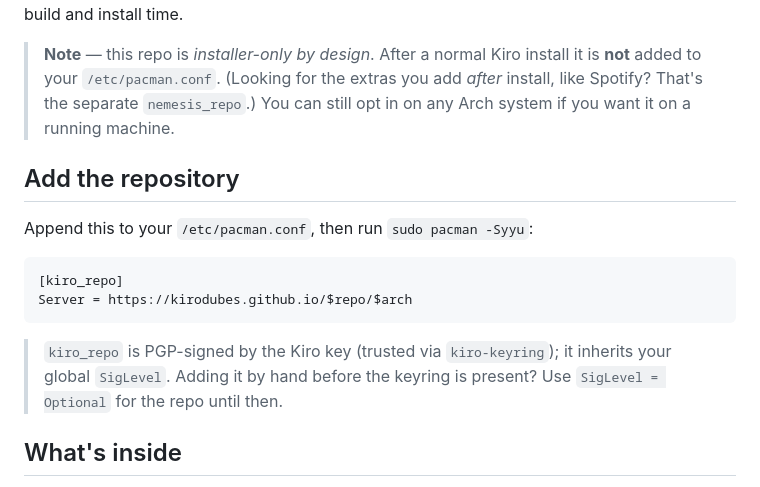
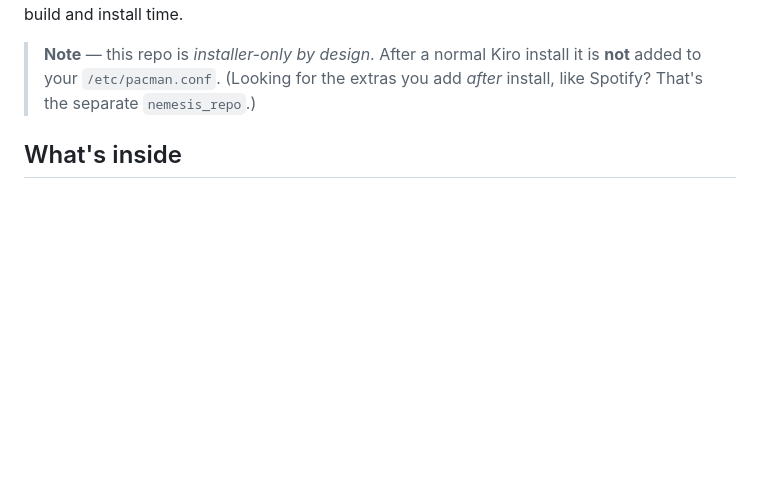
Before and after one commit to kirodubes/kiro_repo, a Markdown page: README.md, the part around the change. Drawn GitHub-style; blank space fills up the shorter version.

Commit message:
README: remove the "Add the repository" section
kiro_repo is installer-only by design — it is not added to /etc/pacman.conf
after a normal install — so a copy-paste Server= opt-in stanza contradicted
that. Also dropped the now-dangling "you can still opt in" sentence.

Co-Authored-By: Claude Opus 4.8 <noreply@anthropic.com>

````diff
--- a/README.md
+++ b/README.md
@@ -12,21 +12,7 @@ in at build and install time.
 > **Note** — this repo is *installer-only by design*. After a normal Kiro
 > install it is **not** added to your `/etc/pacman.conf`. (Looking for the
 > extras you add *after* install, like Spotify? That's the separate
-> `nemesis_repo`.) You can still opt in on any Arch system if you want it on a
-> running machine.
-
-## Add the repository
-
-Append this to your `/etc/pacman.conf`, then run `sudo pacman -Syyu`:
-
-```
-[kiro_repo]
-Server = https://kirodubes.github.io/$repo/$arch
-```
-
-> `kiro_repo` is PGP-signed by the Kiro key (trusted via `kiro-keyring`); it
-> inherits your global `SigLevel`. Adding it by hand before the keyring is present?
-> Use `SigLevel = Optional` for the repo until then.
+> `nemesis_repo`.)
 
 ## What's inside
 
````
Also changed, not shown: CHANGELOG.md (+6 -0 lines).
